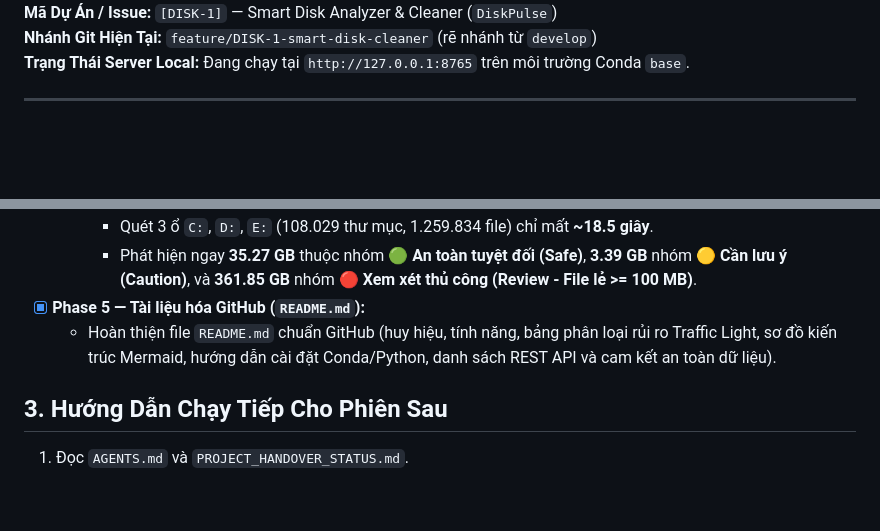
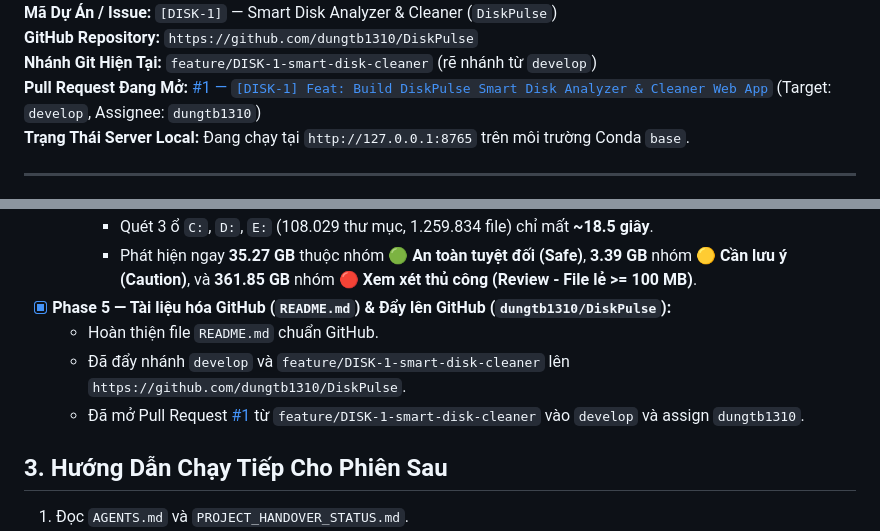
Before and after one commit to dungtb1310/DiskPulse, a Markdown page: PROJECT_HANDOVER_STATUS.md, 2 parts joined by grey strips. Rendered like a GitHub page; blank space fills up the shorter version.

Commit message:
[DISK-1] Docs: Update PROJECT_HANDOVER_STATUS.md with GitHub repo and PR #1 info

```diff
--- a/PROJECT_HANDOVER_STATUS.md
+++ b/PROJECT_HANDOVER_STATUS.md
@@ -4,5 +4,7 @@
 **Mã Dự Án / Issue:** `[DISK-1]` — Smart Disk Analyzer & Cleaner (`DiskPulse`)
+**GitHub Repository:** `https://github.com/dungtb1310/DiskPulse`
 **Nhánh Git Hiện Tại:** `feature/DISK-1-smart-disk-cleaner` (rẽ nhánh từ `develop`)
+**Pull Request Đang Mở:** [#1 — `[DISK-1] Feat: Build DiskPulse Smart Disk Analyzer & Cleaner Web App`](https://github.com/dungtb1310/DiskPulse/pull/1) (Target: `develop`, Assignee: `dungtb1310`)
 **Trạng Thái Server Local:** Đang chạy tại `http://127.0.0.1:8765` trên môi trường Conda `base`.
 
 ---
@@ -24,8 +26,10 @@ Xây dựng công cụ **DiskPulse — Smart Disk Analyzer & Cleaner** tối ưu
   - Đã kiểm thử thực tế toàn bộ API và UI/DOM trên trình duyệt Microsoft Edge (CDP):
     - Quét 3 ổ `C:`, `D:`, `E:` (108.029 thư mục, 1.259.834 file) chỉ mất **~18.5 giây**.
     - Phát hiện ngay **35.27 GB** thuộc nhóm **🟢 An toàn tuyệt đối (Safe)**, **3.39 GB** nhóm **🟡 Cần lưu ý (Caution)**, và **361.85 GB** nhóm **🔴 Xem xét thủ công (Review - File lẻ >= 100 MB)**.
-- [x] **Phase 5 — Tài liệu hóa GitHub (`README.md`):**
-  - Hoàn thiện file `README.md` chuẩn GitHub (huy hiệu, tính năng, bảng phân loại rủi ro Traffic Light, sơ đồ kiến trúc Mermaid, hướng dẫn cài đặt Conda/Python, danh sách REST API và cam kết an toàn dữ liệu).
+- [x] **Phase 5 — Tài liệu hóa GitHub (`README.md`) & Đẩy lên GitHub (`dungtb1310/DiskPulse`):**
+  - Hoàn thiện file `README.md` chuẩn GitHub.
+  - Đã đẩy nhánh `develop` và `feature/DISK-1-smart-disk-cleaner` lên `https://github.com/dungtb1310/DiskPulse`.
+  - Đã mở Pull Request [#1](https://github.com/dungtb1310/DiskPulse/pull/1) từ `feature/DISK-1-smart-disk-cleaner` vào `develop` và assign `dungtb1310`.
 
 ## 3. Hướng Dẫn Chạy Tiếp Cho Phiên Sau
 1. Đọc `AGENTS.md` và `PROJECT_HANDOVER_STATUS.md`.
```
Also changed, not shown: other parts of PROJECT_HANDOVER_STATUS.md (+1 -1 lines).
